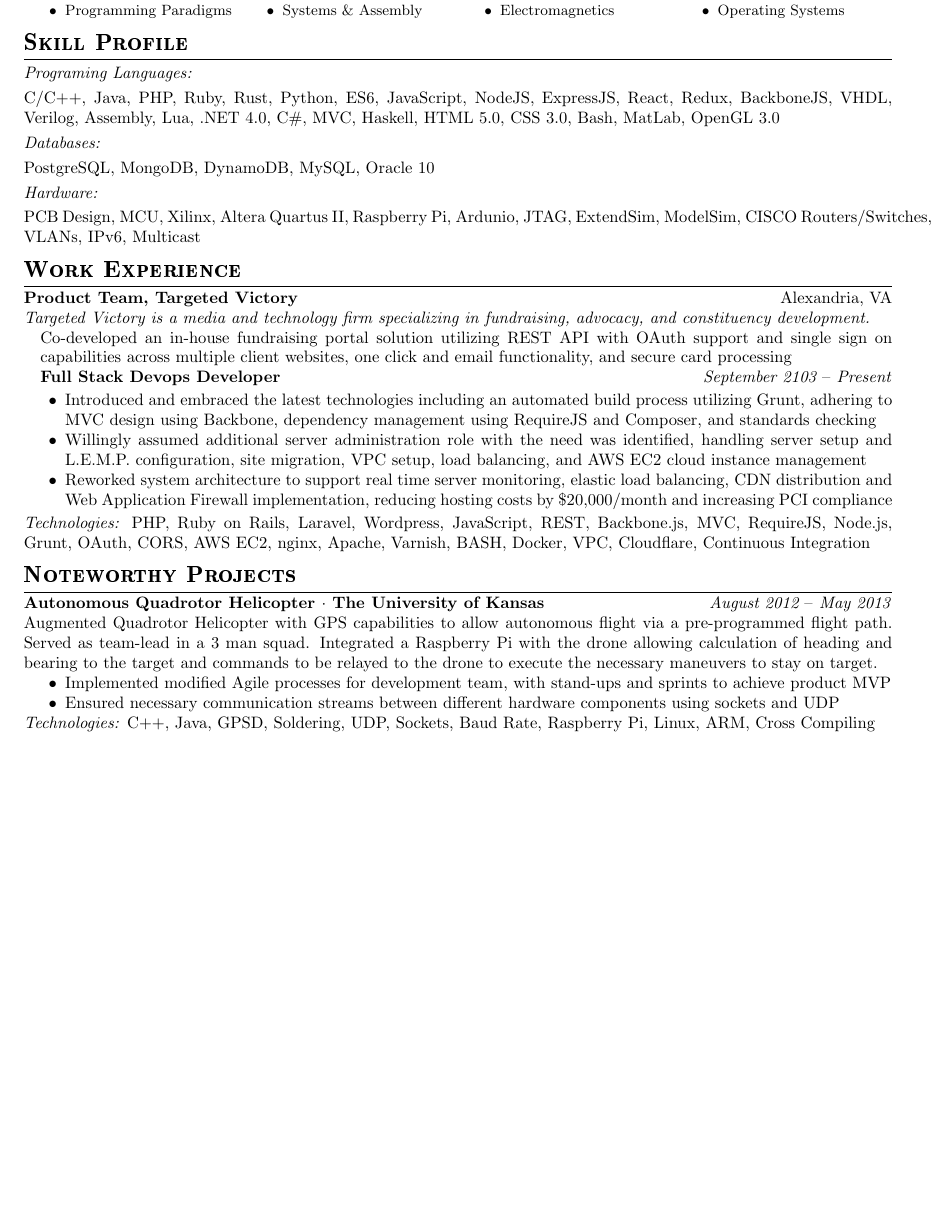
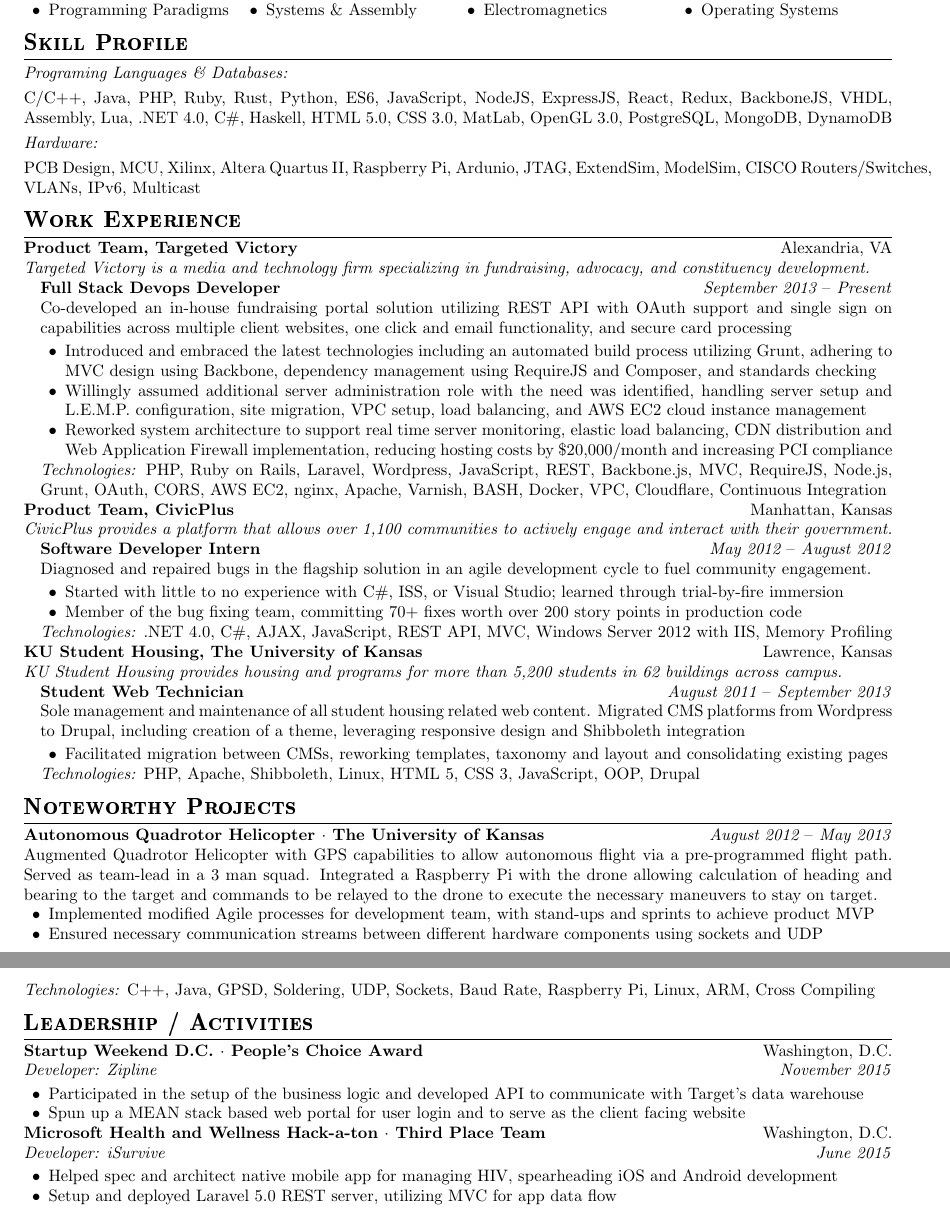
Before and after one commit to ndisidore/super-duper-resume, a LaTeX CV (resume.tex): part of the page before the commit and two parts of pages 1 and 2 of 2 after it, the two joined at a grey line, cut so that both start at the same text, the shorter picture padded with empty space. Compiled offline with pdfLaTeX.

Commit message:
Add additional Work Experience and Leadership Activities

```diff
--- a/resume.tex
+++ b/resume.tex
@@ -18,7 +18,7 @@
 \titlespacing{\subsection}{0pt}{3pt}{3pt}
 % Style Overrides
 \setlength\parindent{0pt}
-\setlist[itemize]{noitemsep, topsep=0pt}
+\setlist[itemize]{nosep, noitemsep, leftmargin=1.5em}
 \setlength\multicolsep{0pt}
 \setlength{\columnsep}{0.1em}
 
@@ -27,7 +27,7 @@
 \newcommand{\startsquarepar}{\par\begingroup \parfillskip 0pt \relax}
 \newcommand{\stopsquarepar}{\par\endgroup}
 % For finetuning font control
-\newenvironment{ninept}{\fontsize{9}{12}\selectfont}{\par}
+\newenvironment{ninept}{\fontsize{10}{12}\selectfont}{\par}
 
 % Patches
 \makeatletter
@@ -82,28 +82,54 @@
 \end{ninept}
 
 \section*{Skill Profile}
-\subsection*{Programing Languages:}
-C/C++, Java, PHP, Ruby, Rust, Python, ES6, JavaScript, NodeJS, ExpressJS, React, Redux, BackboneJS, VHDL, Verilog, Assembly, Lua, .NET 4.0, C\#, MVC, Haskell, HTML 5.0, CSS 3.0, Bash, MatLab, OpenGL 3.0
-\subsection*{Databases:}
-PostgreSQL, MongoDB, DynamoDB, MySQL, Oracle 10
+\subsection*{Programing Languages \& Databases:}
+C/C++, Java, PHP, Ruby, Rust, Python, ES6, JavaScript, NodeJS, ExpressJS, React, Redux, BackboneJS, VHDL, Assembly, Lua, .NET 4.0, C\#, Haskell, HTML 5.0, CSS 3.0, MatLab, OpenGL 3.0, PostgreSQL, MongoDB, DynamoDB
 \subsection*{Hardware:}
 PCB Design, MCU, Xilinx, Altera Quartus II, Raspberry Pi, Ardunio, JTAG, ExtendSim, ModelSim, CISCO Routers/Switches, VLANs, IPv6, Multicast
 
 \section*{Work Experience}
+% Targeted Victory
 \textbf{Product Team, Targeted Victory} \hfill Alexandria, VA \\
 \textit{Targeted Victory is a media and technology firm specializing in fundraising, advocacy, and constituency development.} \\
 \begin{addmargin}[1em]{0em}
+  \textbf{Full Stack Devops Developer} \hfill \textit{September 2013 $\textendash{}$ Present} \\
   Co-developed an in-house fundraising portal solution utilizing REST API with OAuth support and single sign on capabilities across multiple client websites, one click and email functionality, and secure card processing \\
-  \textbf{Full Stack Devops Developer} \hfill \textit{September 2103 $\textendash{}$ Present}
+  \vspace{-1em}
+  \begin{itemize}
+    \item Introduced and embraced the latest technologies including an automated build process utilizing Grunt, adhering to MVC design using Backbone, dependency management using RequireJS and Composer, and standards checking
+    \item Willingly assumed additional server administration role with the need was identified, handling server setup and L.E.M.P. configuration, site migration, VPC setup, load balancing, and AWS EC2 cloud instance management
+    \item Reworked system architecture to support real time server monitoring, elastic load balancing, CDN distribution and Web Application Firewall implementation, reducing hosting costs by \$20,000/month and increasing PCI compliance
+  \end{itemize}
+  \textit{Technologies:} PHP, Ruby on Rails, Laravel, Wordpress, JavaScript, REST, Backbone.js, MVC, RequireJS, Node.js, Grunt, OAuth, CORS, AWS EC2, nginx, Apache, Varnish, BASH, Docker, VPC, Cloudflare, Continuous Integration
 \end{addmargin}
-\begin{itemize}
-  \item Introduced and embraced the latest technologies including an automated build process utilizing Grunt, adhering to MVC design using Backbone, dependency management using RequireJS and Composer, and standards checking
-  \item Willingly assumed additional server administration role with the need was identified, handling server setup and L.E.M.P. configuration, site migration, VPC setup, load balancing, and AWS EC2 cloud instance management
-  \item Reworked system architecture to support real time server monitoring, elastic load balancing, CDN distribution and Web Application Firewall implementation, reducing hosting costs by \$20,000/month and increasing PCI compliance
-\end{itemize}
-\textit{Technologies:} PHP, Ruby on Rails, Laravel, Wordpress, JavaScript, REST, Backbone.js, MVC, RequireJS, Node.js, Grunt, OAuth, CORS, AWS EC2, nginx, Apache, Varnish, BASH, Docker, VPC, Cloudflare, Continuous Integration
+% CivicPlus
+\textbf{Product Team, CivicPlus} \hfill Manhattan, Kansas \\
+\textit{CivicPlus provides a platform that allows over 1,100 communities to actively engage and interact with their government.} \\
+\begin{addmargin}[1em]{0em}
+  \textbf{Software Developer Intern} \hfill \textit{May 2012 $\textendash{}$ August 2012} \\
+  Diagnosed and repaired bugs in the flagship solution in an agile development cycle to fuel community engagement. \\
+  \vspace{-1em}
+  \begin{itemize}
+    \item Started with little to no experience with C\#, ISS, or Visual Studio; learned through trial-by-fire immersion
+    \item Member of the bug fixing team, committing 70+ fixes worth over 200 story points in production code
+  \end{itemize}
+  \textit{Technologies:} .NET 4.0, C\#, AJAX, JavaScript, REST API, MVC, Windows Server 2012 with IIS, Memory Profiling
+\end{addmargin}
+% KU Student Housing
+\textbf{KU Student Housing, The University of Kansas} \hfill Lawrence, Kansas \\
+\textit{KU Student Housing provides housing and programs for more than 5,200 students in 62 buildings across campus.} \\
+\begin{addmargin}[1em]{0em}
+  \textbf{Student Web Technician} \hfill \textit{August 2011 $\textendash{}$ September 2013} \\
+  Sole management and maintenance of all student housing related web content. Migrated CMS platforms from Wordpress to Drupal, including creation of a theme, leveraging responsive design and Shibboleth integration \\
+  \vspace{-1em}
+  \begin{itemize}
+    \item Facilitated migration between CMSs, reworking templates, taxonomy and layout and consolidating existing pages
+  \end{itemize}
+  \textit{Technologies:} PHP, Apache, Shibboleth, Linux, HTML 5, CSS 3, JavaScript, OOP, Drupal
+\end{addmargin}
 
 \section*{Noteworthy Projects}
+% Drone Copter
 \textbf{Autonomous Quadrotor Helicopter $\cdot$ The University of Kansas} \hfill \textit{August 2012  $\textendash{}$ May 2013} \\
 Augmented Quadrotor Helicopter with GPS capabilities to allow autonomous flight via a pre-programmed flight path. Served as team-lead in a 3 man squad. Integrated a Raspberry Pi with the drone allowing calculation of heading and bearing to the target and commands to be relayed to the drone to execute the necessary maneuvers to stay on target.
 \begin{itemize}
@@ -112,4 +138,22 @@
 \end{itemize}
 \textit{Technologies:} C++, Java, GPSD, Soldering, UDP, Sockets, Baud Rate, Raspberry Pi, Linux, ARM, Cross Compiling
 
+\section*{Leadership / Activities}
+% Zipline
+\textbf{Startup Weekend D.C. $\cdot$ People's Choice Award} \hfill Washington, D.C. \\
+\textit{Developer: Zipline \hfill November 2015} \\
+\vspace{-1em}
+\begin{itemize}
+  \item Participated in the setup of the business logic and developed API to communicate with Target's data warehouse
+  \item Spun up a MEAN stack based web portal for user login and to serve as the client facing website
+\end{itemize}
+% iSurvive
+\textbf{Microsoft Health and Wellness Hack-a-ton $\cdot$ Third Place Team} \hfill Washington, D.C. \\
+\textit{Developer: iSurvive \hfill June 2015} \\
+\vspace{-1em}
+\begin{itemize}
+  \item Helped spec and architect native mobile app for managing HIV, spearheading iOS and Android development
+  \item Setup and deployed Laravel 5.0 REST server, utilizing MVC for app data flow
+\end{itemize}
+
 \end{document}
```
